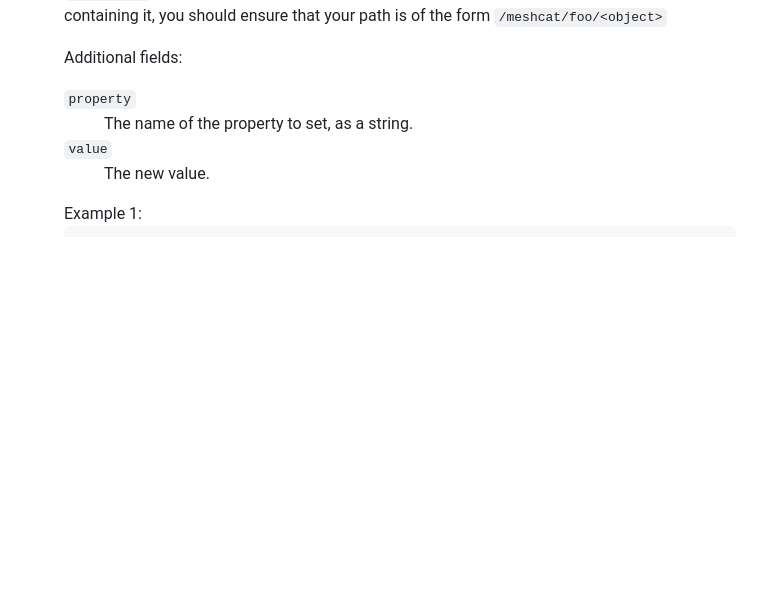
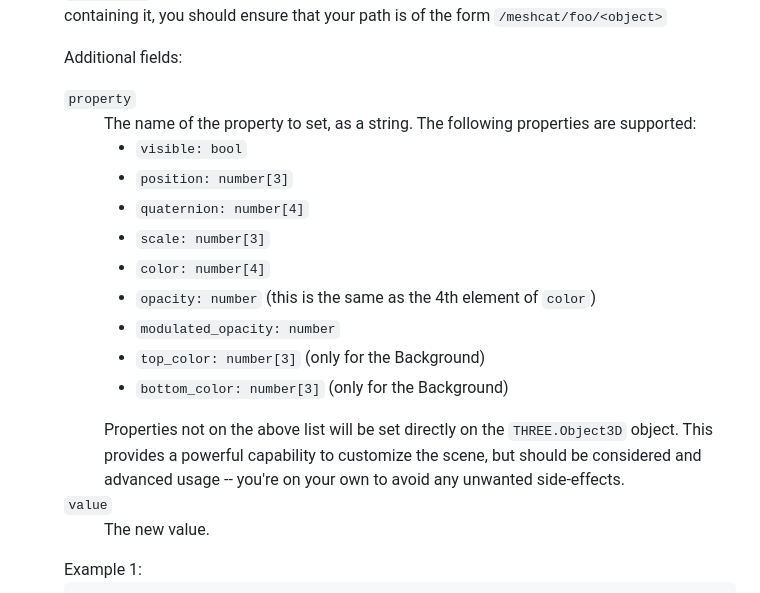
Before and after one commit to meshcat-dev/meshcat, a Markdown page: Readme.md, the part around the change. GitHub-like rendering; blank space fills up the shorter version.

Commit message:
WIP document set_property

```diff
--- a/Readme.md
+++ b/Readme.md
@@ -123,7 +123,21 @@ where `dom_element` is the `div` in which the viewer should live. The primary in
                 <p>Additional fields:</p>
                 <dl>
                     <dt><code>property</code></dt>
-                    <dd>The name of the property to set, as a string.</dd>
+                    <dd>
+                        The name of the property to set, as a string. The following properties are supported:
+                        <ul>
+                        <li><code>visible: bool</code>
+                        <li><code>position: number[3]</code>
+                        <li><code>quaternion: number[4]</code>
+                        <li><code>scale: number[3]</code>
+                        <li><code>color: number[4]</code>
+                        <li><code>opacity: number</code> (this is the same as the 4th element of <code>color</code>)
+                        <li><code>modulated_opacity: number</code>
+                        <li><code>top_color: number[3]</code> (only for the Background)
+                        <li><code>bottom_color: number[3]</code> (only for the Background)
+                        </ul>
+                        Properties not on the above list will be set directly on the <code>THREE.Object3D</code> object. This provides a powerful capability to customize the scene, but should be considered and advanced usage -- you're on your own to avoid any unwanted side-effects.
+                    </dd>
                     <dt><code>value</code></dt>
                     <dd>The new value.</dd>
                 </dl>
```
